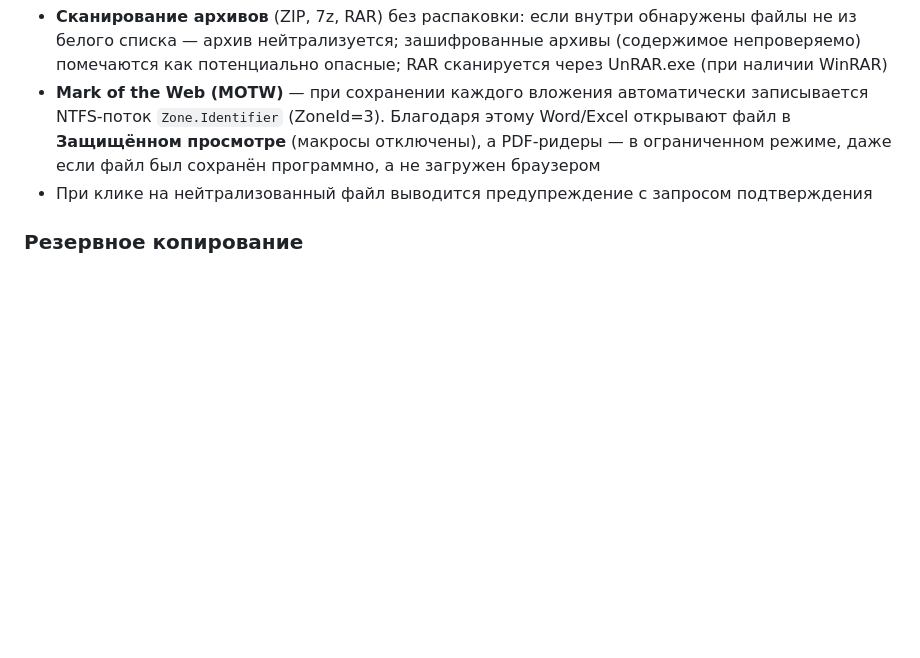
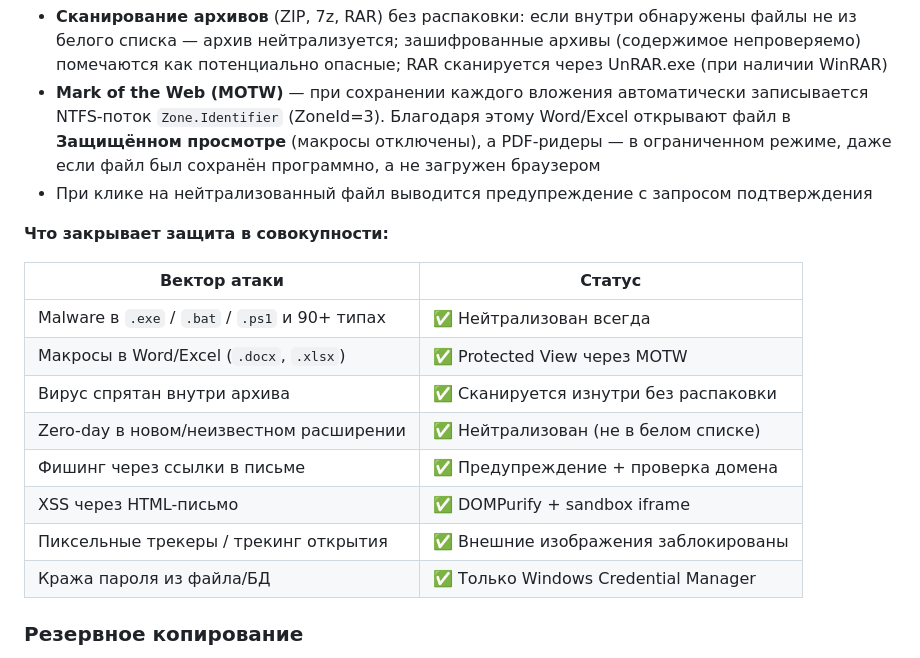
Before and after one commit to viterik71-beep/docvis_mail, a Markdown page: README.md, the part around the change. Rendered like a GitHub page; blank space fills up the shorter version.

Commit message:
docs: add attack vector coverage table to security section
Co-Authored-By: Claude Sonnet 4.6 <noreply@anthropic.com>

```diff
--- a/README.md
+++ b/README.md
@@ -106,6 +106,19 @@
 - **Mark of the Web (MOTW)** — при сохранении каждого вложения автоматически записывается NTFS-поток `Zone.Identifier` (ZoneId=3). Благодаря этому Word/Excel открывают файл в **Защищённом просмотре** (макросы отключены), а PDF-ридеры — в ограниченном режиме, даже если файл был сохранён программно, а не загружен браузером
 - При клике на нейтрализованный файл выводится предупреждение с запросом подтверждения
 
+**Что закрывает защита в совокупности:**
+
+| Вектор атаки | Статус |
+|---|---|
+| Malware в `.exe` / `.bat` / `.ps1` и 90+ типах | ✅ Нейтрализован всегда |
+| Макросы в Word/Excel (`.docx`, `.xlsx`) | ✅ Protected View через MOTW |
+| Вирус спрятан внутри архива | ✅ Сканируется изнутри без распаковки |
+| Zero-day в новом/неизвестном расширении | ✅ Нейтрализован (не в белом списке) |
+| Фишинг через ссылки в письме | ✅ Предупреждение + проверка домена |
+| XSS через HTML-письмо | ✅ DOMPurify + sandbox iframe |
+| Пиксельные трекеры / трекинг открытия | ✅ Внешние изображения заблокированы |
+| Кража пароля из файла/БД | ✅ Только Windows Credential Manager |
+
 ### Резервное копирование
 - Ручное создание резервной копии базы данных
 - Автоматическое резервное копирование с настраиваемым интервалом (в днях)
```
